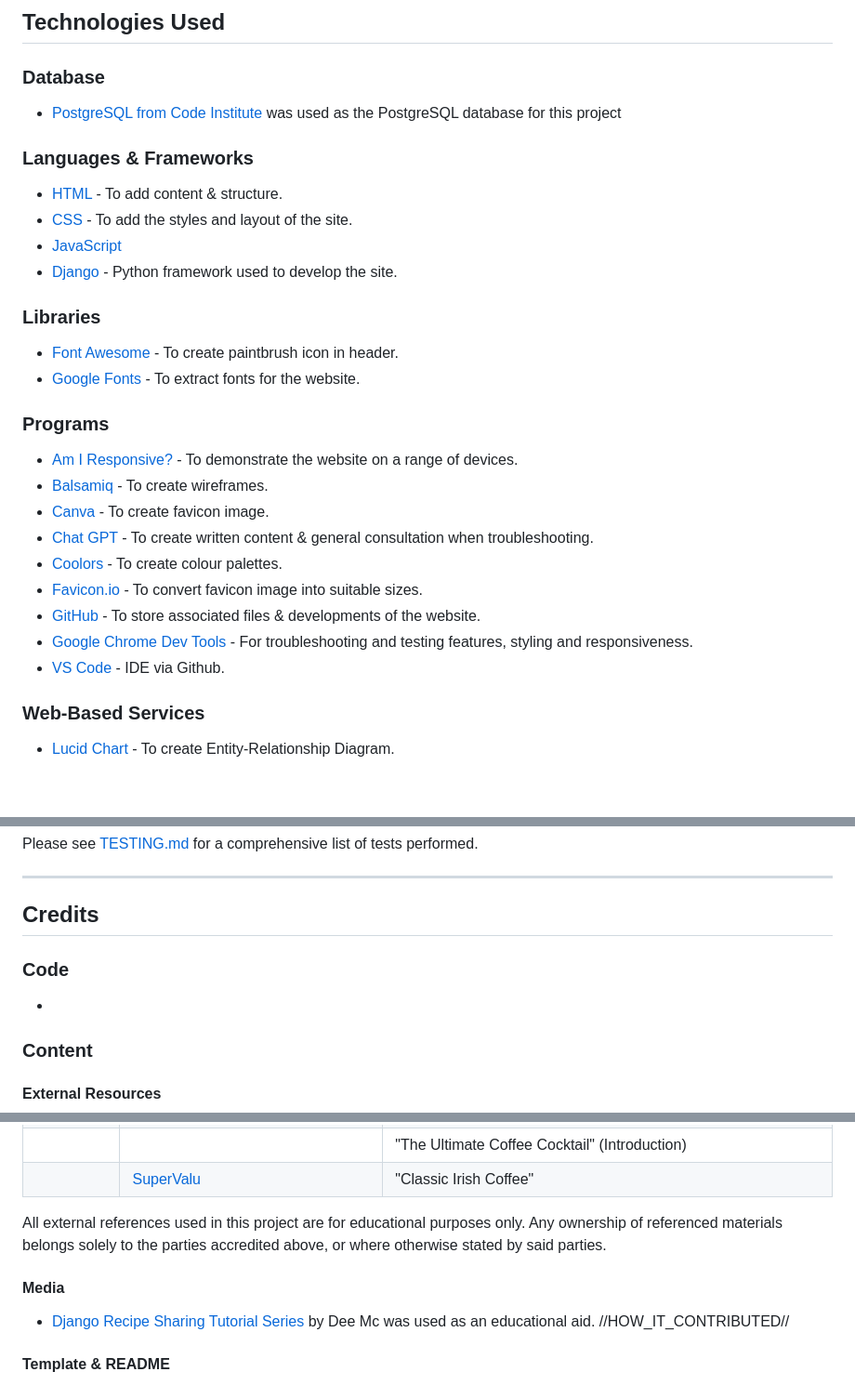
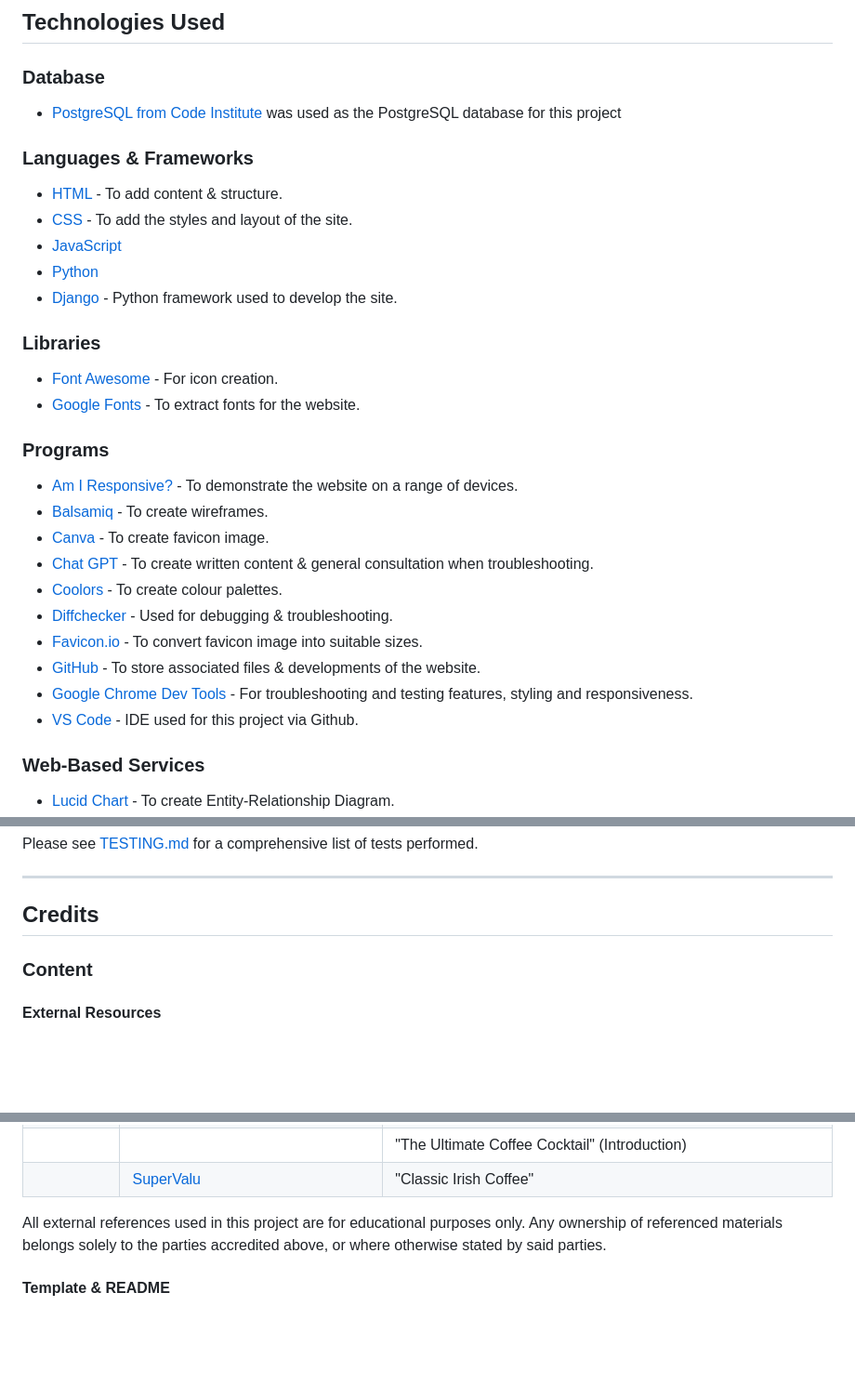
Before and after one commit to KateMcGuane/spill_the_beans, a Markdown page: README.md, 3 parts joined by grey strips. Shown: that part at 93% size. Drawn GitHub-style; blank space fills up the shorter version.

```diff
--- a/README.md
+++ b/README.md
@@ -74,12 +74,13 @@ The target audience for this coffee blog is for those who is passionate about co
   - [HTML](https://developer.mozilla.org/en-US/docs/Web/HTML) - To add content & structure.
   - [CSS](https://developer.mozilla.org/en-US/docs/Web/css) - To add the styles and layout of the site.
   - [JavaScript](https://developer.mozilla.org/en-US/docs/Web/JavaScript)
+  - [Python](https://www.python.org/)
   - [Django](https://www.djangoproject.com/) - Python framework used to develop the site.
 
 
   ### Libraries
 
-  - [Font Awesome](https://fontawesome.com/) - To create paintbrush icon in header.
+  - [Font Awesome](https://fontawesome.com/) - For icon creation.
   - [Google Fonts](https://fonts.google.com/) - To extract fonts for the website.
 
 
@@ -90,10 +91,11 @@ The target audience for this coffee blog is for those who is passionate about co
   - [Canva](https://www.canva.com/) - To create favicon image.
   - [Chat GPT](https://chat.openai.com/) - To create written content & general consultation when troubleshooting.
   - [Coolors](https://coolors.co/) - To create colour palettes.
+  - [Diffchecker](https://www.diffchecker.com/text-compare/) - Used for debugging & troubleshooting.
   - [Favicon.io](https://favicon.io/favicon-converter/) - To convert favicon image into suitable sizes.
   - [GitHub](https://github.com/) - To store associated files & developments of the website.
   - [Google Chrome Dev Tools](https://developer.chrome.com/docs/devtools/) - For troubleshooting and testing features, styling and responsiveness.
-  - [VS Code](https://code.visualstudio.com/) - IDE via Github.
+  - [VS Code](https://code.visualstudio.com/) - IDE used for this project via Github.
 
  ### Web-Based Services
   - [Lucid Chart](https://www.lucidchart.com/pages/) - To create Entity-Relationship Diagram.
@@ -112,12 +114,6 @@ Please see [TESTING.md](TESTING.md) for a comprehensive list of tests performed.
 ---
 
 ## Credits
-
-
-### Code
-
-  -
-
 
 ### Content
 
@@ -149,10 +145,6 @@ Please see [TESTING.md](TESTING.md) for a comprehensive list of tests performed.
   All external references used in this project are for educational purposes only. Any ownership of referenced materials belongs solely to the parties accredited above, or where otherwise stated by said parties.
 
 
-  ####  Media
-
-  - [Django Recipe Sharing Tutorial Series](https://www.youtube.com/watch?v=8ext9G7xspg&t=5795s&ab_channel=freeCodeCamp.org) by Dee Mc was used as an educational aid. //HOW_IT_CONTRIBUTED//
-
   #### Template & README
 
   - The terminal function & template for the deployable application was created by Code Instutute for their [CI Full Template](https://github.com/Code-Institute-Org/ci-full-template).
```
Also changed, not shown: other parts of README.md (+1 -1 lines).
